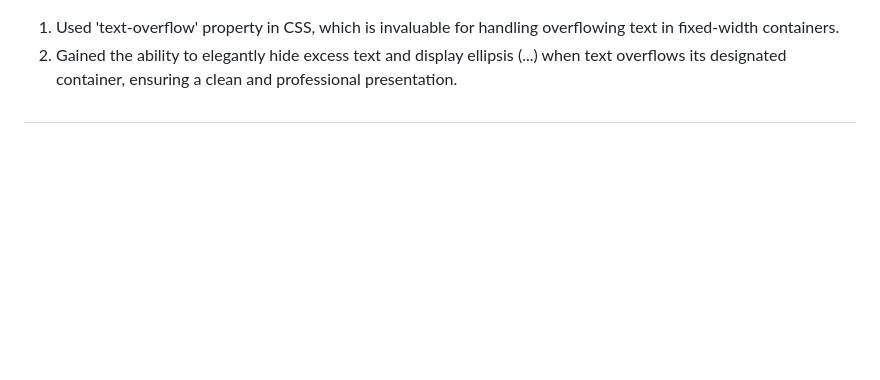
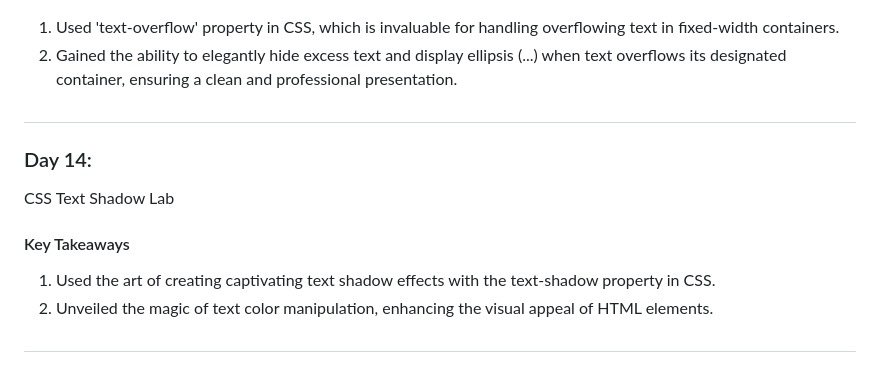
Before and after one commit to yashughade10/codedamn-100DaysOfFrontend, a Markdown page: README.md, the part around the change. Rendered like a GitHub page; blank space fills up the shorter version.

Commit message:
readme updated on completion of day 14

```diff
--- a/README.md
+++ b/README.md
@@ -110,3 +110,11 @@ Learned to use meta tags for optimizing web page display and SEO, enhancing user
 2. Gained the ability to elegantly hide excess text and display ellipsis (...) when text overflows its designated container, ensuring a clean and professional presentation.
 
 ##
+
+<h3>Day 14:</h3> CSS Text Shadow Lab
+<h4>Key Takeaways</h4>
+
+1. Used the art of creating captivating text shadow effects with the text-shadow property in CSS.
+2. Unveiled the magic of text color manipulation, enhancing the visual appeal of HTML elements.
+
+##
```
